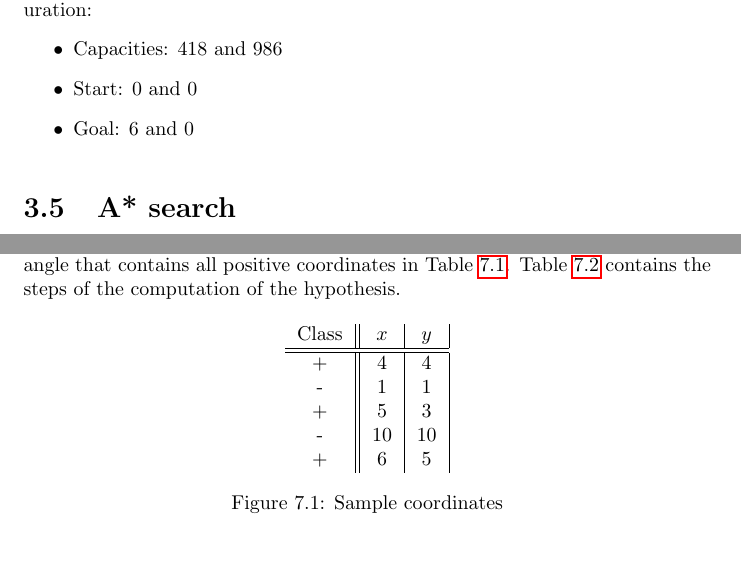
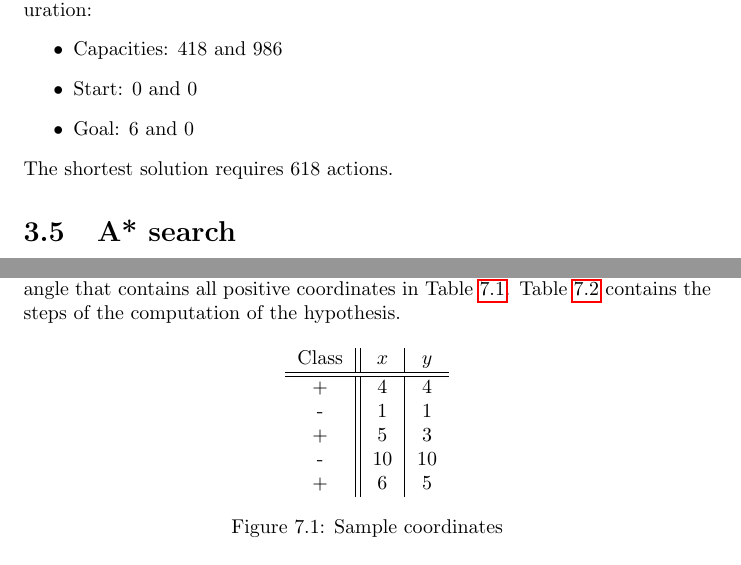
Before and after one commit to karimif/ai_notes, a LaTeX thesis (notes.tex): two parts of pages 18 and 30 of 74, joined at a grey line, cut so that both start at the same text. Compiled offline with pdfLaTeX.

```diff
--- a/notes.tex
+++ b/notes.tex
@@ -816,6 +816,8 @@
 \item Goal: $6$ and $0$
 \end{itemize}
 
+The shortest solution requires $618$ actions.
+
 
 \begin{algorithm}
 \caption{Pouring problem}
@@ -1231,7 +1233,7 @@
 
 \begin{figure}[h!]
 \centering
-\begin{tabular}{c||c|c|c|c}
+\begin{tabular}{c||c|c}
 Class & $x$ & $y$ \\
 \hline
 \hline
```
